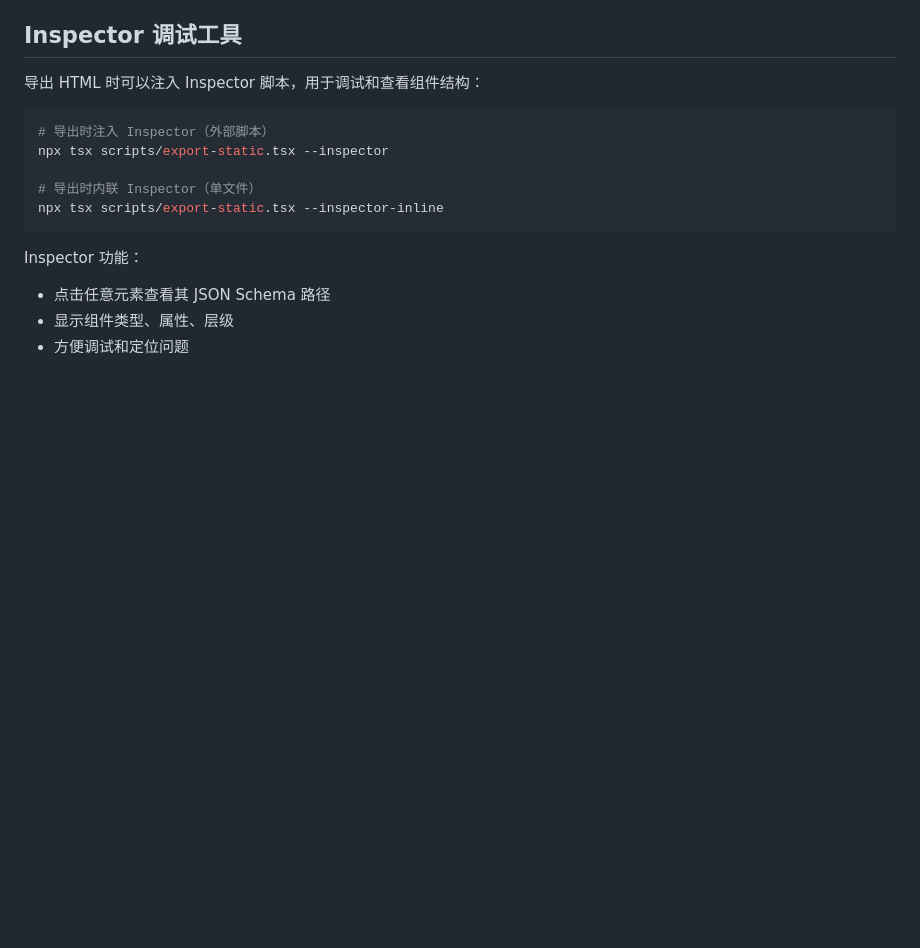
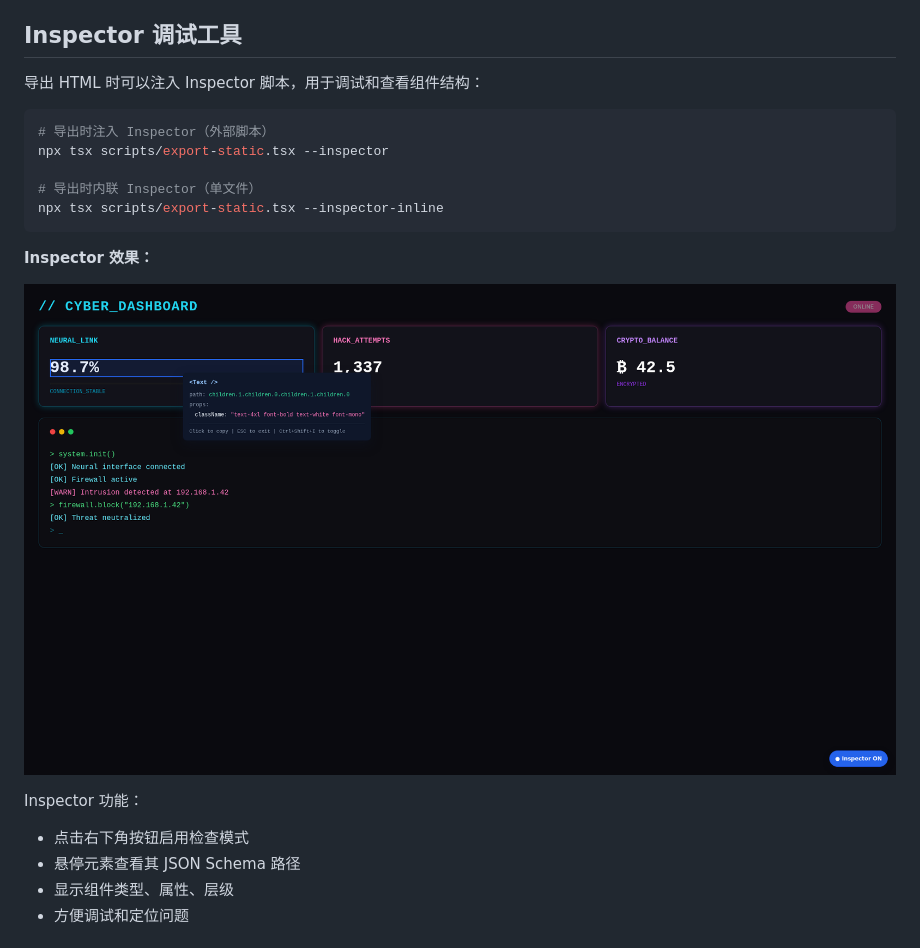
Before and after one commit to biantaishabi2/openstitch, a Markdown page: README.md, the part around one of its changes. GitHub-like rendering; pictures changed too: artifacts/inspector.png (added); blank space fills up the shorter version.

````diff
--- a/README.md
+++ b/README.md
@@ -181,8 +193,13 @@ npx tsx scripts/export-static.tsx --inspector
 npx tsx scripts/export-static.tsx --inspector-inline
 ```
 
+**Inspector 效果：**
+
+![Inspector](./artifacts/inspector.png)
+
 Inspector 功能：
-- 点击任意元素查看其 JSON Schema 路径
+- 点击右下角按钮启用检查模式
+- 悬停元素查看其 JSON Schema 路径
 - 显示组件类型、属性、层级
 - 方便调试和定位问题
 
````
Also changed, not shown: other parts of README.md (+13 -1 lines), artifacts/cyberpunk.png (added), artifacts/ppt-cover.png (added), artifacts/stitch-demo.png, 3 other files.
